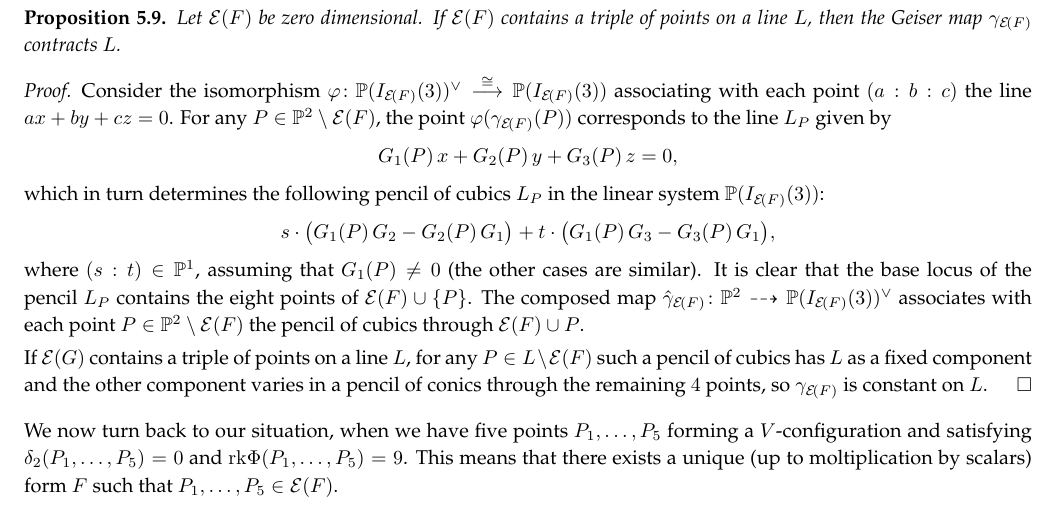
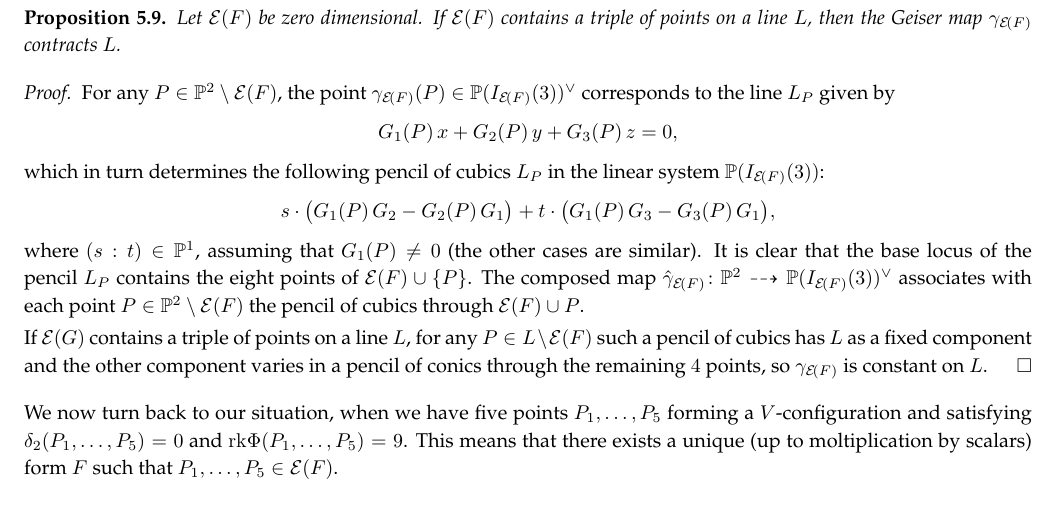
Before and after one commit to MatteoGallet/AlignedEigenpoints, a LaTeX paper (i_magnifici_3.tex): part of page 15 of 29, cut so that both start at the same text. Compiled offline with pdfLaTeX.

Commit message:
corretto l'inizio della dimostrazione della Prop 5.9

```diff
--- a/i_magnifici_3.tex
+++ b/i_magnifici_3.tex
@@ -1321,9 +1321,10 @@ If $\Eig{F}$ contains a triple of points on a line $L$, then the Geiser map~$\ga
 \end{prop}
 
 \begin{proof}
-Consider the isomorphism  $\varphi \colon \p (I_{\Eig{F}}(3))^{\vee} \stackrel{\cong}{\longrightarrow} \p (I_{\Eig{F}}(3))$ associating with each point~$(a:b:c)$ the line $ax + by + cz = 0$.
-For any $P \in \p^2 \setminus \Eig{F}$, the point~$\varphi(\gamma_{\Eig{F}} (P))$ corresponds to the line~$L_P$ given by
-%
+%Consider the isomorphism  $\varphi \colon \p (I_{\Eig{F}}(3))^{\vee} \stackrel{\cong}{\longrightarrow} \p (I_{\Eig{F}}(3))$ associating with each point~$(a:b:c)$ the line $ax + by + cz = 0$.
+%For any $P \in \p^2 \setminus \Eig{F}$, the point~$\varphi(\gamma_{\Eig{F}} (P))$ corresponds to the line~$L_P$ given by
+%
+For any $P \in \p^2 \setminus \Eig{F}$, the point~$\gamma_{\Eig{F}} (P)\in \p (I_{\Eig{F}}(3))^{\vee}$ corresponds to the line~$L_P$ given by
 \[
   G_1 (P) \, x + G_2(P) \, y + G_3(P) \, z = 0,
 \]
```
